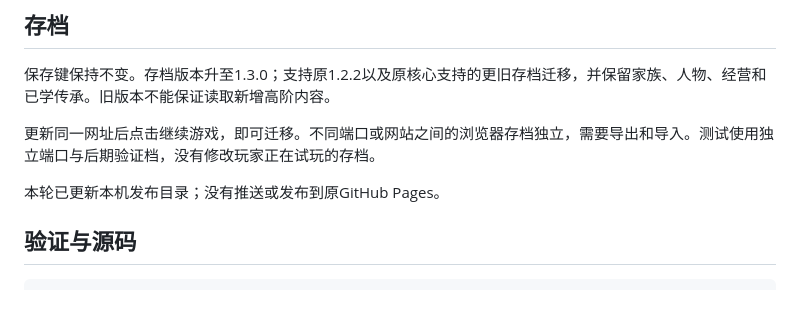
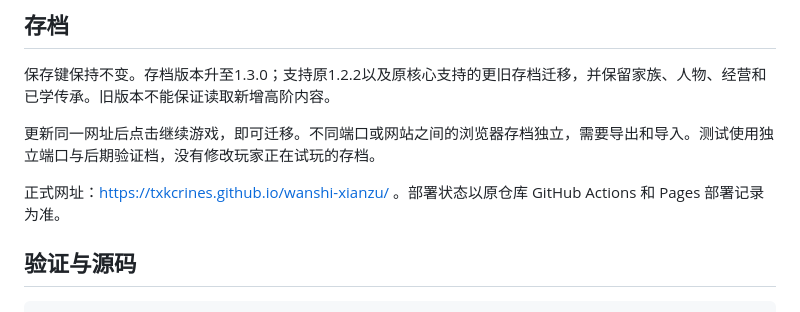
Before and after one commit to TxkCrines/wanshi-xianzu, a Markdown page: README_玄天纪.md, the part around the change. GitHub-like rendering.

Commit message:
Document original public game URL

```diff
--- a/README_玄天纪.md
+++ b/README_玄天纪.md
@@ -38,7 +38,7 @@
 
 更新同一网址后点击继续游戏，即可迁移。不同端口或网站之间的浏览器存档独立，需要导出和导入。测试使用独立端口与后期验证档，没有修改玩家正在试玩的存档。
 
-本轮已更新本机发布目录；没有推送或发布到原GitHub Pages。
+正式网址：https://txkcrines.github.io/wanshi-xianzu/ 。部署状态以原仓库 GitHub Actions 和 Pages 部署记录为准。
 
 ## 验证与源码
 
```
